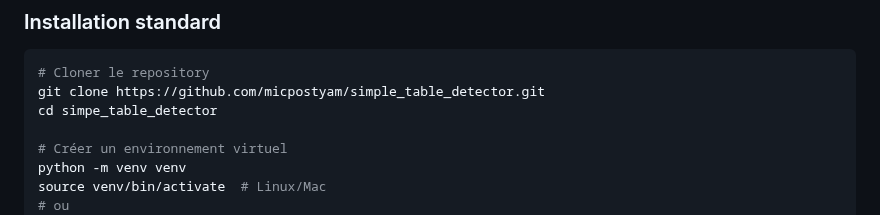
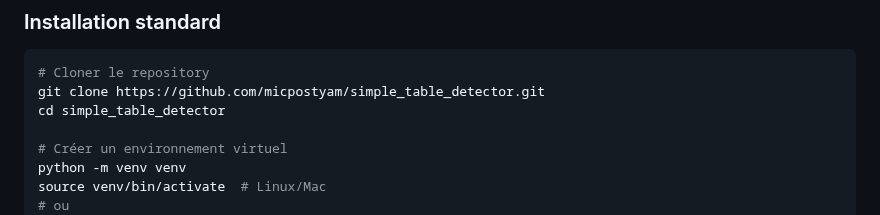
Before and after one commit to micpostyam/simple_table_detector, a Markdown page: README.md, the part around the change. GitHub-like rendering.

````diff
--- a/README.md
+++ b/README.md
@@ -35,7 +35,7 @@ Un système robuste pour détecter des tableaux dans des images de documents com
 ```bash
 # Cloner le repository
 git clone https://github.com/micpostyam/simple_table_detector.git
-cd simpe_table_detector
+cd simple_table_detector
 
 # Créer un environnement virtuel
 python -m venv venv
````
